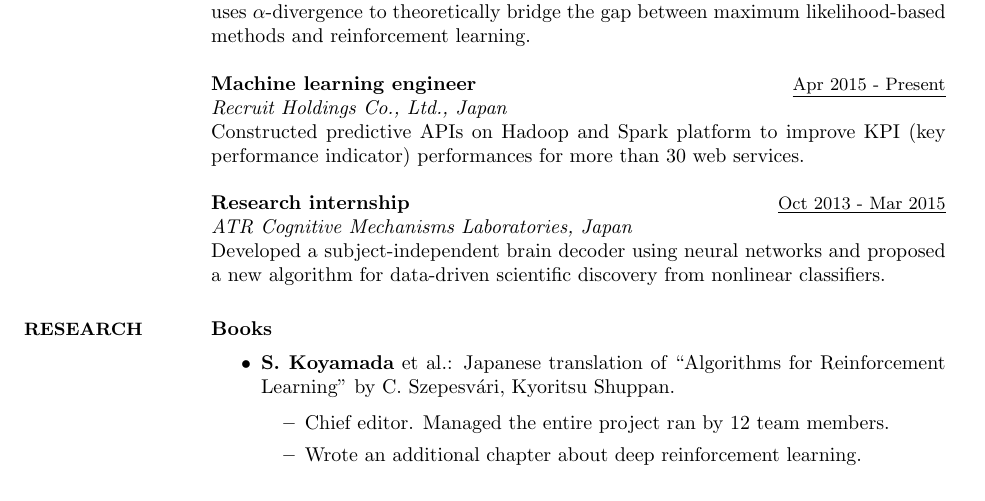
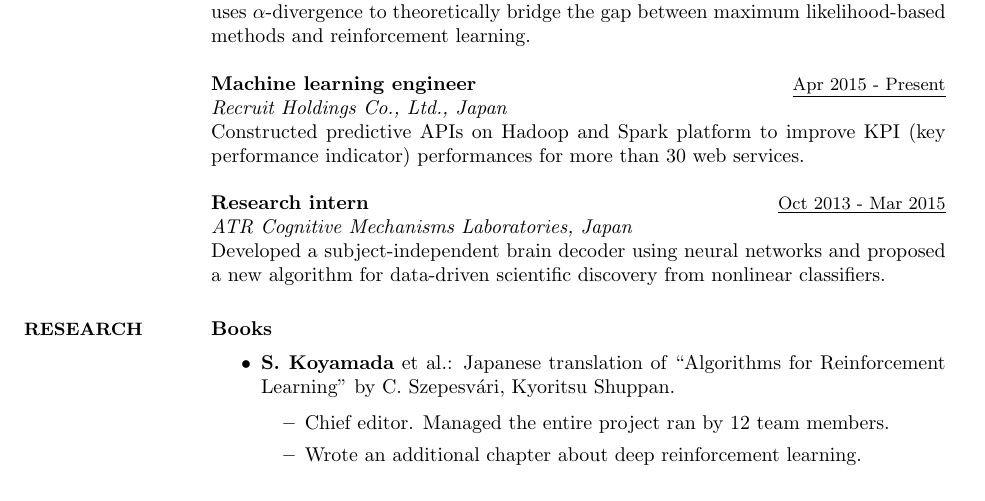
Before and after one commit to sotetsuk/cv, a LaTeX CV (english/main.tex): part of page 1 of 2, cut so that both start at the same text. Compiled offline with pdfLaTeX.

Commit message:
internship => intern

```diff
--- a/english/main.tex
+++ b/english/main.tex
@@ -76,7 +76,7 @@ Developed a new training objective function for neural sequence prediction, whic
 {\it Recruit Holdings Co., Ltd., Japan} \\
 Constructed predictive APIs on Hadoop and Spark platform to improve KPI (key performance indicator) performances for more than 30 web services.
 
-{\sl {\bf Research internship}} \hfill {\small \underline{Oct 2013 - Mar 2015}} \\
+{\sl {\bf Research intern}} \hfill {\small \underline{Oct 2013 - Mar 2015}} \\
 {\it ATR Cognitive Mechanisms Laboratories, Japan}  \\
 Developed a subject-independent brain decoder using neural networks and proposed a new algorithm for data-driven scientific discovery from nonlinear classifiers.
 
```
